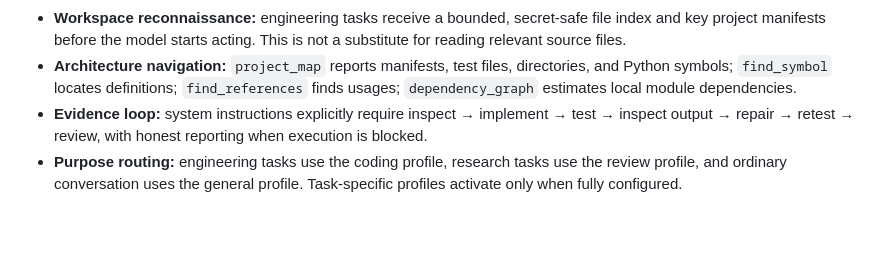
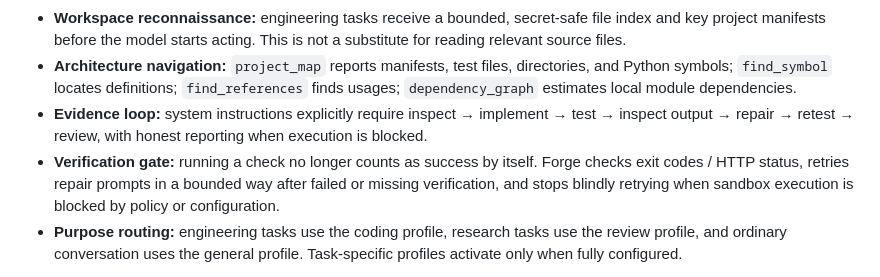
Before and after one commit to lawrenceibeh60-glitch/forg-agent, a Markdown page: README.md, the part around the change. Rendered like a GitHub page; blank space fills up the shorter version.

Commit message:
Document evidence-based verification and bounded repair behavior

```diff
--- a/README.md
+++ b/README.md
@@ -11,6 +11,7 @@ Forge now includes a task-aware runtime layer intended to make the configured mo
 - **Workspace reconnaissance:** engineering tasks receive a bounded, secret-safe file index and key project manifests before the model starts acting. This is not a substitute for reading relevant source files.
 - **Architecture navigation:** `project_map` reports manifests, test files, directories, and Python symbols; `find_symbol` locates definitions; `find_references` finds usages; `dependency_graph` estimates local module dependencies.
 - **Evidence loop:** system instructions explicitly require inspect → implement → test → inspect output → repair → retest → review, with honest reporting when execution is blocked.
+- **Verification gate:** running a check no longer counts as success by itself. Forge checks exit codes / HTTP status, retries repair prompts in a bounded way after failed or missing verification, and stops blindly retrying when sandbox execution is blocked by policy or configuration.
 - **Purpose routing:** engineering tasks use the coding profile, research tasks use the review profile, and ordinary conversation uses the general profile. Task-specific profiles activate only when fully configured.
 
 Runtime tuning: `FORGE_AGENT_TOOL_BUDGET` controls the maximum selected tool schemas per cycle (default 42; clamped to 16–64). `FORGE_CONTEXT_BUDGET_CHARS` controls when older context is compacted (default 90,000 characters; clamped to 32,000–240,000). Keep the budget below the active model's real context capacity to leave room for system instructions and tool schemas. These are guardrails, not a guarantee that every provider accepts the same context size.
```
